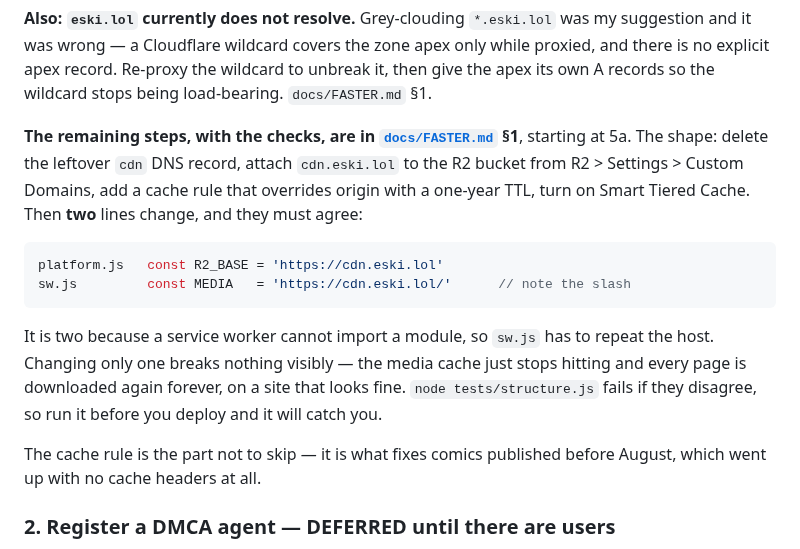
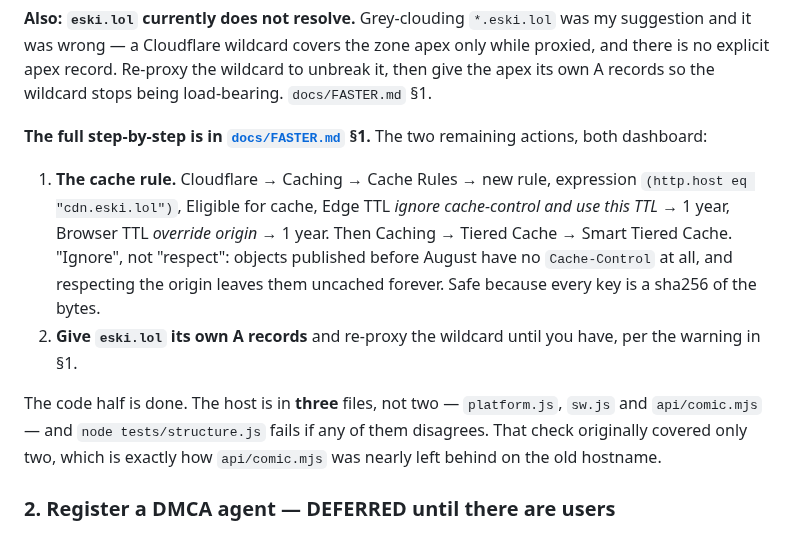
Before and after one commit to freshstart17173-sketch/eski, a Markdown page: ROADMAP.md, the part around the change. Drawn GitHub-style.

Commit message:
Drop the stale half of ROADMAP item 1
It still told you to delete the leftover cdn record and attach the bucket,
both of which are done, and said two files change when it is three. Replaced
with the two dashboard actions that are actually left, with the cache rule's
exact expression and TTL settings inline so it does not need a second document
open.

Co-Authored-By: Claude Opus 5 <noreply@anthropic.com>
Claude-Session: https://claude.ai/code/session_01UfJFr1kgEM9KnBxBVzcfVG

````diff
--- a/ROADMAP.md
+++ b/ROADMAP.md
@@ -40,26 +40,23 @@ only while proxied, and there is no explicit apex record. Re-proxy the wildcard
 to unbreak it, then give the apex its own A records so the wildcard stops being
 load-bearing. `docs/FASTER.md` §1.
 
-**The remaining steps, with the checks, are in
-[`docs/FASTER.md`](docs/FASTER.md) §1**, starting at 5a. The shape: delete the
-leftover `cdn` DNS record, attach `cdn.eski.lol` to the R2 bucket from R2 >
-Settings > Custom Domains, add a cache rule that overrides origin with a
-one-year TTL, turn on Smart Tiered Cache. Then
-**two** lines change, and they must agree:
+**The full step-by-step is in [`docs/FASTER.md`](docs/FASTER.md) §1.** The two
+remaining actions, both dashboard:
 
-```js
-platform.js   const R2_BASE = 'https://cdn.eski.lol'
-sw.js         const MEDIA   = 'https://cdn.eski.lol/'      // note the slash
-```
+1. **The cache rule.** Cloudflare → Caching → Cache Rules → new rule,
+   expression `(http.host eq "cdn.eski.lol")`, Eligible for cache, Edge TTL
+   *ignore cache-control and use this TTL* → 1 year, Browser TTL *override
+   origin* → 1 year. Then Caching → Tiered Cache → Smart Tiered Cache.
+   "Ignore", not "respect": objects published before August have no
+   `Cache-Control` at all, and respecting the origin leaves them uncached
+   forever. Safe because every key is a sha256 of the bytes.
+2. **Give `eski.lol` its own A records** and re-proxy the wildcard until you
+   have, per the warning in §1.
 
-It is two because a service worker cannot import a module, so `sw.js` has to
-repeat the host. Changing only one breaks nothing visibly — the media cache
-just stops hitting and every page is downloaded again forever, on a site that
-looks fine. `node tests/structure.js` fails if they disagree, so run it before
-you deploy and it will catch you.
-
-The cache rule is the part not to skip — it is what fixes comics published
-before August, which went up with no cache headers at all.
+The code half is done. The host is in **three** files, not two —
+`platform.js`, `sw.js` and `api/comic.mjs` — and `node tests/structure.js`
+fails if any of them disagrees. That check originally covered only two, which
+is exactly how `api/comic.mjs` was nearly left behind on the old hostname.
 
 ### 2. Register a DMCA agent — DEFERRED until there are users
 
````
